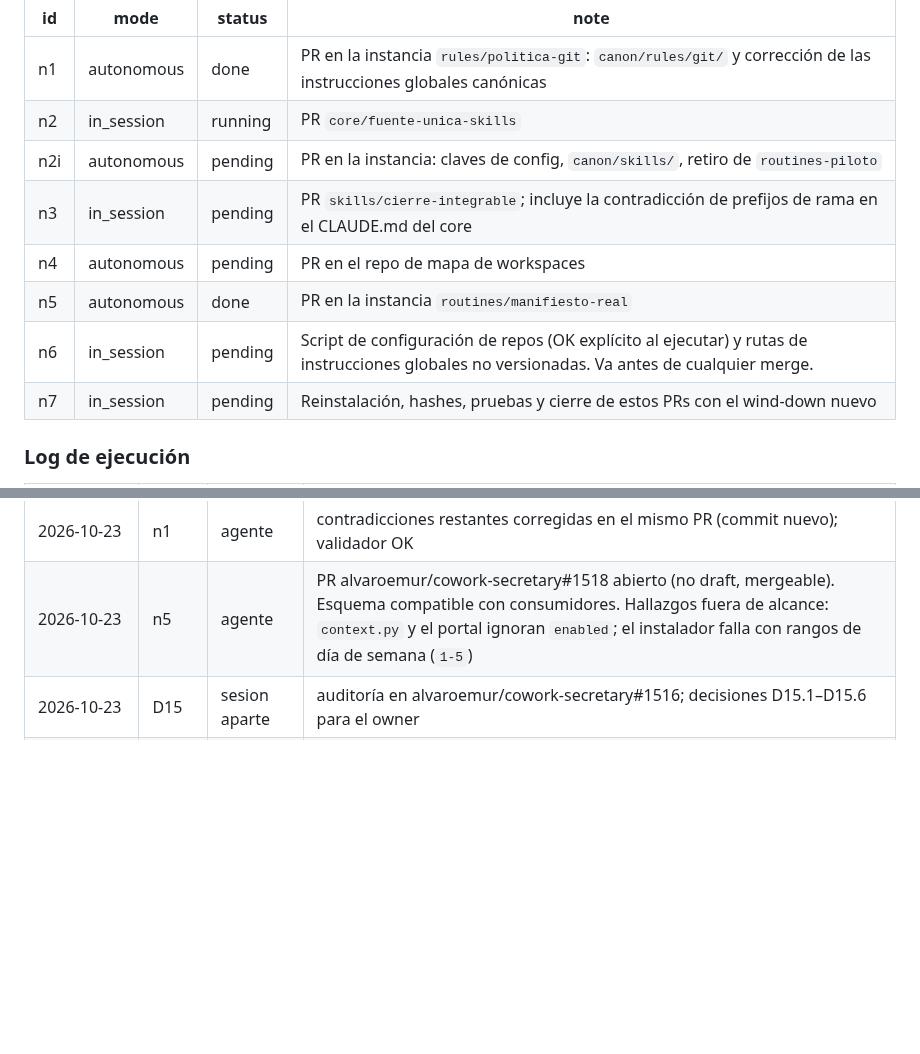
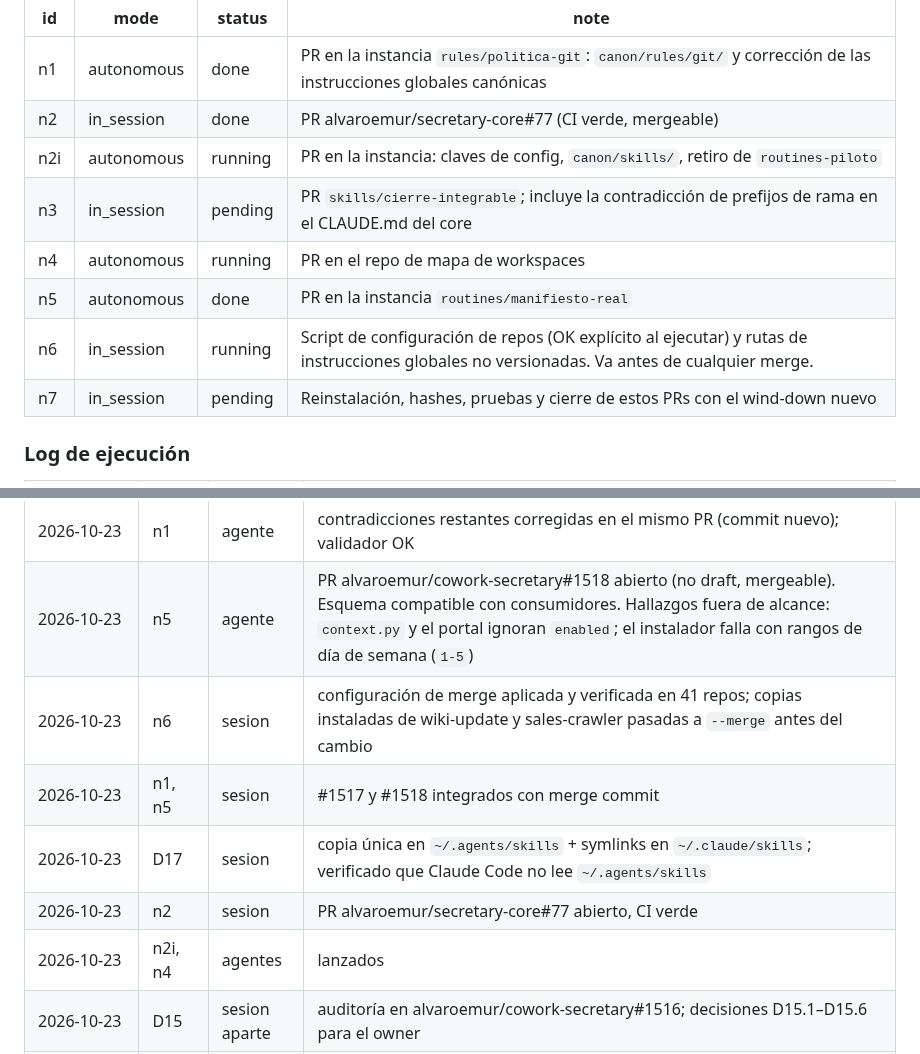
Before and after one commit to alvaroemur/secretary-core, a Markdown page: docs/plans/cierre-integrable.md, 2 parts joined by grey strips. Rendered like a GitHub page; blank space fills up the shorter version.

Commit message:
docs(core): actualiza estado de nodos del plan cierre-integrable
Co-Authored-By: Claude Opus 5.5 <noreply@anthropic.com>

```diff
--- a/docs/plans/cierre-integrable.md
+++ b/docs/plans/cierre-integrable.md
@@ -74,12 +74,12 @@ flowchart LR
 | id | mode | status | note |
 |----|------|--------|------|
 | n1 | autonomous | done | PR en la instancia `rules/politica-git`: `canon/rules/git/` y corrección de las instrucciones globales canónicas |
-| n2 | in_session | running | PR `core/fuente-unica-skills` |
-| n2i | autonomous | pending | PR en la instancia: claves de config, `canon/skills/`, retiro de `routines-piloto` |
+| n2 | in_session | done | PR alvaroemur/secretary-core#77 (CI verde, mergeable) |
+| n2i | autonomous | running | PR en la instancia: claves de config, `canon/skills/`, retiro de `routines-piloto` |
 | n3 | in_session | pending | PR `skills/cierre-integrable`; incluye la contradicción de prefijos de rama en el CLAUDE.md del core |
-| n4 | autonomous | pending | PR en el repo de mapa de workspaces |
+| n4 | autonomous | running | PR en el repo de mapa de workspaces |
 | n5 | autonomous | done | PR en la instancia `routines/manifiesto-real` |
-| n6 | in_session | pending | Script de configuración de repos (OK explícito al ejecutar) y rutas de instrucciones globales no versionadas. Va antes de cualquier merge. |
+| n6 | in_session | running | Script de configuración de repos (OK explícito al ejecutar) y rutas de instrucciones globales no versionadas. Va antes de cualquier merge. |
 | n7 | in_session | pending | Reinstalación, hashes, pruebas y cierre de estos PRs con el wind-down nuevo |
 
 ### Log de ejecución
@@ -94,6 +94,11 @@ flowchart LR
 | 2026-10-23 | n1 | agente | PR alvaroemur/cowork-secretary#1517 abierto (no draft, mergeable). Pedido: sumar 3 contradicciones restantes (AGENTS.md de instancia, cierre-portable, decisión 2026-06-05). Abierto para owner: commit directo trivial del owner en Cowork gestión |
 | 2026-10-23 | n1 | agente | contradicciones restantes corregidas en el mismo PR (commit nuevo); validador OK |
 | 2026-10-23 | n5 | agente | PR alvaroemur/cowork-secretary#1518 abierto (no draft, mergeable). Esquema compatible con consumidores. Hallazgos fuera de alcance: `context.py` y el portal ignoran `enabled`; el instalador falla con rangos de día de semana (`1-5`) |
+| 2026-10-23 | n6 | sesion | configuración de merge aplicada y verificada en 41 repos; copias instaladas de wiki-update y sales-crawler pasadas a `--merge` antes del cambio |
+| 2026-10-23 | n1, n5 | sesion | #1517 y #1518 integrados con merge commit |
+| 2026-10-23 | D17 | sesion | copia única en `~/.agents/skills` + symlinks en `~/.claude/skills`; verificado que Claude Code no lee `~/.agents/skills` |
+| 2026-10-23 | n2 | sesion | PR alvaroemur/secretary-core#77 abierto, CI verde |
+| 2026-10-23 | n2i, n4 | agentes | lanzados |
 | 2026-10-23 | D15 | sesion aparte | auditoría en alvaroemur/cowork-secretary#1516; decisiones D15.1–D15.6 para el owner |
 | 2026-10-23 | n2 | sesion | hallazgo: los 3 pilotos instalados = `SKILL.md` corto + `procedure.md` más nuevo que el playbook de core |
 
```
